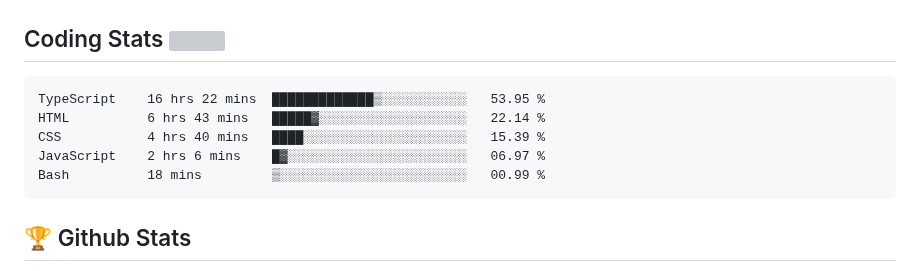
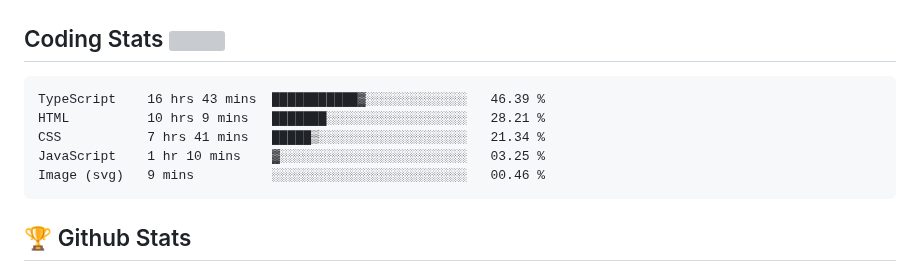
Before and after one commit to Omolara5861/Omolara5861, a Markdown page: README.md, the part around the change. Drawn GitHub-style; grey boxes are pictures that could not be loaded.

Commit message:
Updated waka-readme graph with new metrics

````diff
--- a/README.md
+++ b/README.md
@@ -53,11 +53,11 @@
 <!--START_SECTION:waka-->
 
 ```txt
-TypeScript    16 hrs 22 mins  █████████████▒░░░░░░░░░░░   53.95 %
-HTML          6 hrs 43 mins   █████▓░░░░░░░░░░░░░░░░░░░   22.14 %
-CSS           4 hrs 40 mins   ████░░░░░░░░░░░░░░░░░░░░░   15.39 %
-JavaScript    2 hrs 6 mins    █▓░░░░░░░░░░░░░░░░░░░░░░░   06.97 %
-Bash          18 mins         ▒░░░░░░░░░░░░░░░░░░░░░░░░   00.99 %
+TypeScript    16 hrs 43 mins  ███████████▓░░░░░░░░░░░░░   46.39 %
+HTML          10 hrs 9 mins   ███████░░░░░░░░░░░░░░░░░░   28.21 %
+CSS           7 hrs 41 mins   █████▒░░░░░░░░░░░░░░░░░░░   21.34 %
+JavaScript    1 hr 10 mins    ▓░░░░░░░░░░░░░░░░░░░░░░░░   03.25 %
+Image (svg)   9 mins          ░░░░░░░░░░░░░░░░░░░░░░░░░   00.46 %
 ```
 
 <!--END_SECTION:waka-->
````
